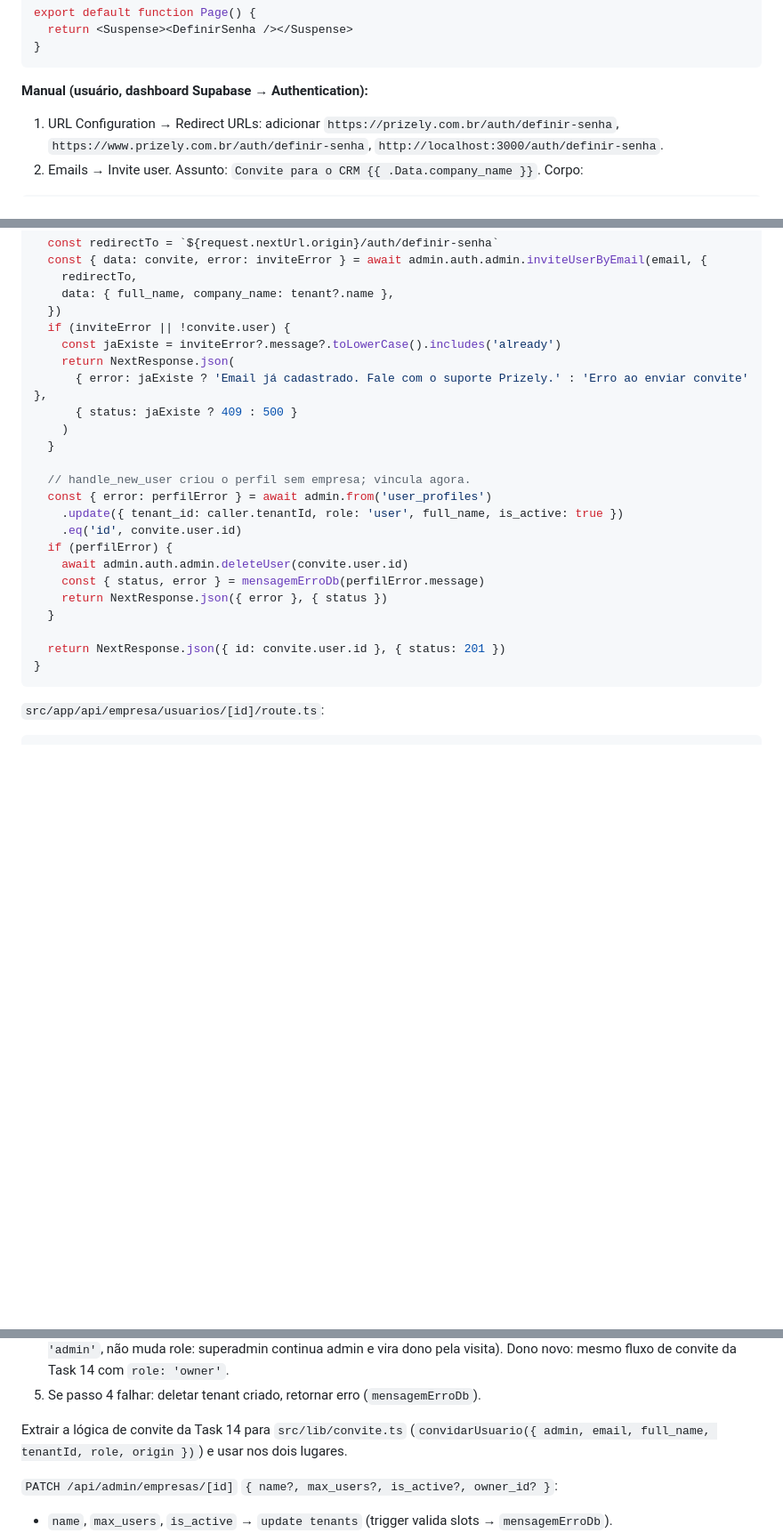
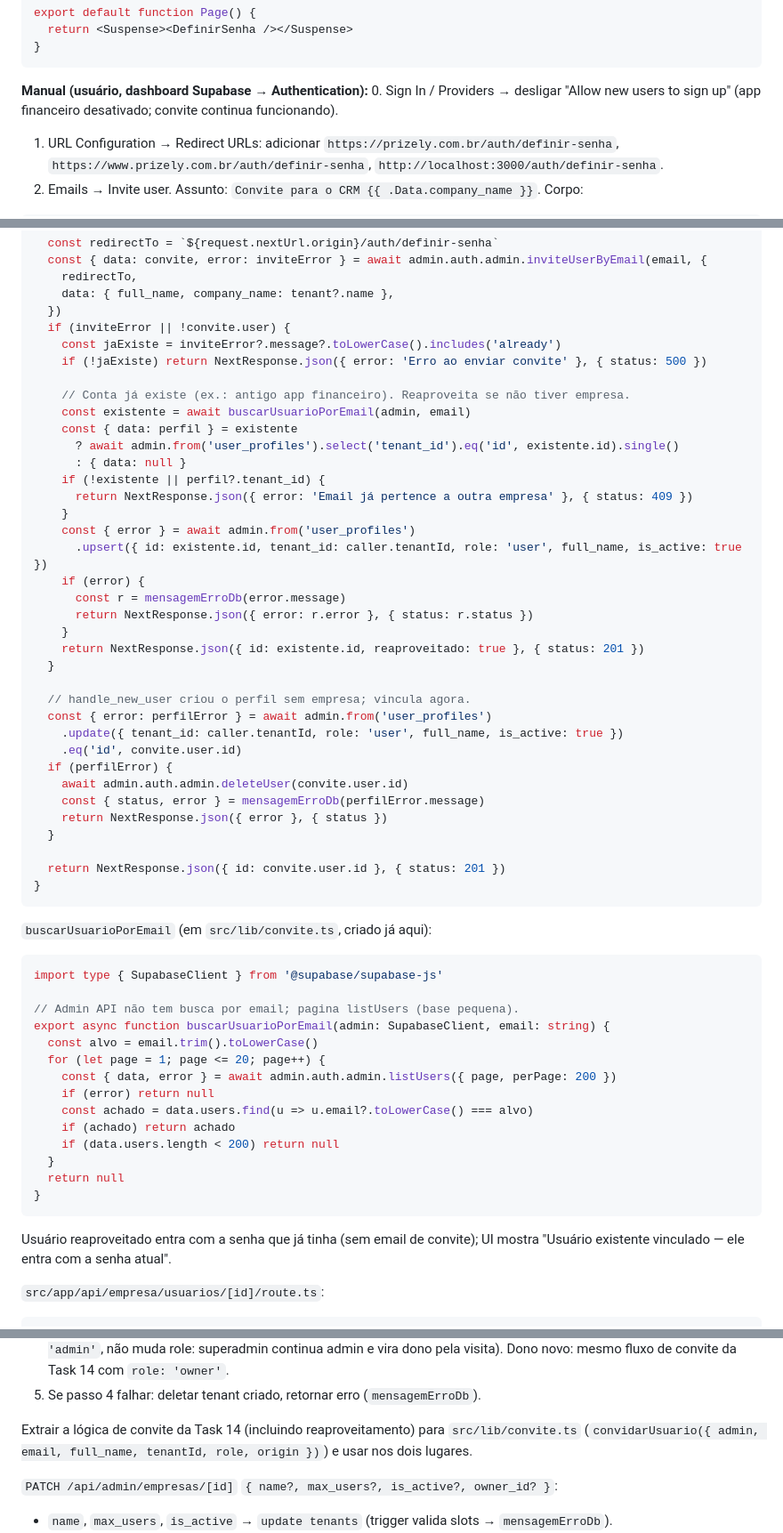
Before and after one commit to raphaelsaru/sysads, a Markdown page: docs/plans/2026-09-30-multitenant.md, 3 parts joined by grey strips. Shown at 89% size. GitHub-like rendering; blank space fills up the shorter version.

Commit message:
docs: plano multitenant - backup, signup off, reaproveita conta
Co-Authored-By: Claude Opus 5.5 <noreply@anthropic.com>

````diff
--- a/docs/plans/2026-09-30-multitenant.md
+++ b/docs/plans/2026-09-30-multitenant.md
@@ -897,6 +905,7 @@ export default function Page() {
 ```
 
 **Manual (usuário, dashboard Supabase → Authentication):**
+0. Sign In / Providers → desligar "Allow new users to sign up" (app financeiro desativado; convite continua funcionando).
 1. URL Configuration → Redirect URLs: adicionar `https://prizely.com.br/auth/definir-senha`, `https://www.prizely.com.br/auth/definir-senha`, `http://localhost:3000/auth/definir-senha`.
 2. Emails → Invite user. Assunto: `Convite para o CRM {{ .Data.company_name }}`. Corpo:
 ```html
@@ -1023,10 +1032,23 @@ export async function POST(request: NextRequest) {
   })
   if (inviteError || !convite.user) {
     const jaExiste = inviteError?.message?.toLowerCase().includes('already')
-    return NextResponse.json(
-      { error: jaExiste ? 'Email já cadastrado. Fale com o suporte Prizely.' : 'Erro ao enviar convite' },
-      { status: jaExiste ? 409 : 500 }
-    )
+    if (!jaExiste) return NextResponse.json({ error: 'Erro ao enviar convite' }, { status: 500 })
+
+    // Conta já existe (ex.: antigo app financeiro). Reaproveita se não tiver empresa.
+    const existente = await buscarUsuarioPorEmail(admin, email)
+    const { data: perfil } = existente
+      ? await admin.from('user_profiles').select('tenant_id').eq('id', existente.id).single()
+      : { data: null }
+    if (!existente || perfil?.tenant_id) {
+      return NextResponse.json({ error: 'Email já pertence a outra empresa' }, { status: 409 })
+    }
+    const { error } = await admin.from('user_profiles')
+      .upsert({ id: existente.id, tenant_id: caller.tenantId, role: 'user', full_name, is_active: true })
+    if (error) {
+      const r = mensagemErroDb(error.message)
+      return NextResponse.json({ error: r.error }, { status: r.status })
+    }
+    return NextResponse.json({ id: existente.id, reaproveitado: true }, { status: 201 })
   }
 
   // handle_new_user criou o perfil sem empresa; vincula agora.
@@ -1042,6 +1064,25 @@ export async function POST(request: NextRequest) {
   return NextResponse.json({ id: convite.user.id }, { status: 201 })
 }
 ```
+
+`buscarUsuarioPorEmail` (em `src/lib/convite.ts`, criado já aqui):
+```ts
+import type { SupabaseClient } from '@supabase/supabase-js'
+
+// Admin API não tem busca por email; pagina listUsers (base pequena).
+export async function buscarUsuarioPorEmail(admin: SupabaseClient, email: string) {
+  const alvo = email.trim().toLowerCase()
+  for (let page = 1; page <= 20; page++) {
+    const { data, error } = await admin.auth.admin.listUsers({ page, perPage: 200 })
+    if (error) return null
+    const achado = data.users.find(u => u.email?.toLowerCase() === alvo)
+    if (achado) return achado
+    if (data.users.length < 200) return null
+  }
+  return null
+}
+```
+Usuário reaproveitado entra com a senha que já tinha (sem email de convite); UI mostra "Usuário existente vinculado — ele entra com a senha atual".
 
 `src/app/api/empresa/usuarios/[id]/route.ts`:
 ```ts
@@ -1277,7 +1318,7 @@ return NextResponse.json({ empresas })
 4. Dono existente (`user_id`): `update user_profiles set tenant_id, role='owner', is_active=true` (se `role === 'admin'`, não muda role: superadmin continua admin e vira dono pela visita). Dono novo: mesmo fluxo de convite da Task 14 com `role: 'owner'`.
 5. Se passo 4 falhar: deletar tenant criado, retornar erro (`mensagemErroDb`).
 
-Extrair a lógica de convite da Task 14 para `src/lib/convite.ts` (`convidarUsuario({ admin, email, full_name, tenantId, role, origin })`) e usar nos dois lugares.
+Extrair a lógica de convite da Task 14 (incluindo reaproveitamento) para `src/lib/convite.ts` (`convidarUsuario({ admin, email, full_name, tenantId, role, origin })`) e usar nos dois lugares.
 
 `PATCH /api/admin/empresas/[id]` `{ name?, max_users?, is_active?, owner_id? }`:
 - `name`, `max_users`, `is_active` → `update tenants` (trigger valida slots → `mensagemErroDb`).
````
Also changed, not shown: other parts of docs/plans/2026-09-30-multitenant.md (+10 -2 lines).
